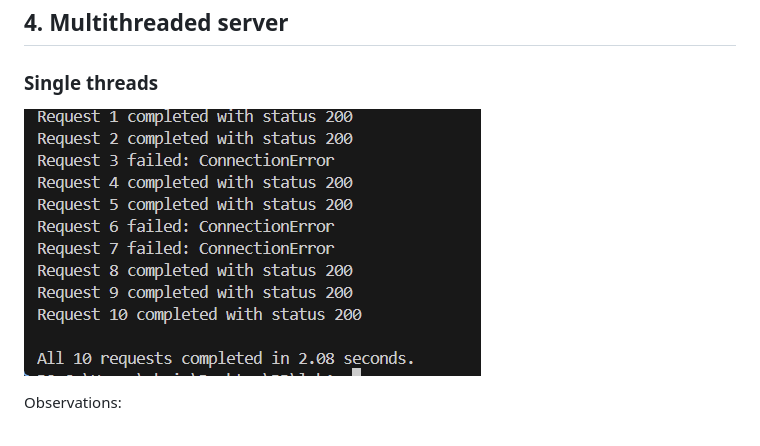
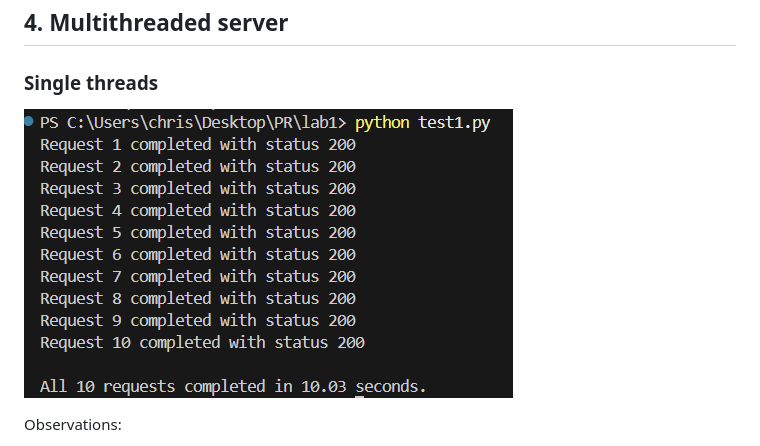
Before and after one commit to costin-loredana/pr_labs, a Markdown page: lab2/report2.md, the part around the change. GitHub-like rendering; pictures changed too: lab2/images/test1.png (added).

Commit message:
added image

```diff
--- a/lab2/report2.md
+++ b/lab2/report2.md
@@ -63,7 +63,7 @@ I built the Docker image that contains the multithreaded server code and defined
 
 ### Single threads
 
-![single-threaded-test](images/single-thread.png)
+![single-threaded-test](images/test1.png)
 
 Observations:
 1. The single-threaded server processes one request at a time. Others must wait for the socket to be free.
```
Also changed, not shown: 3 other files.
